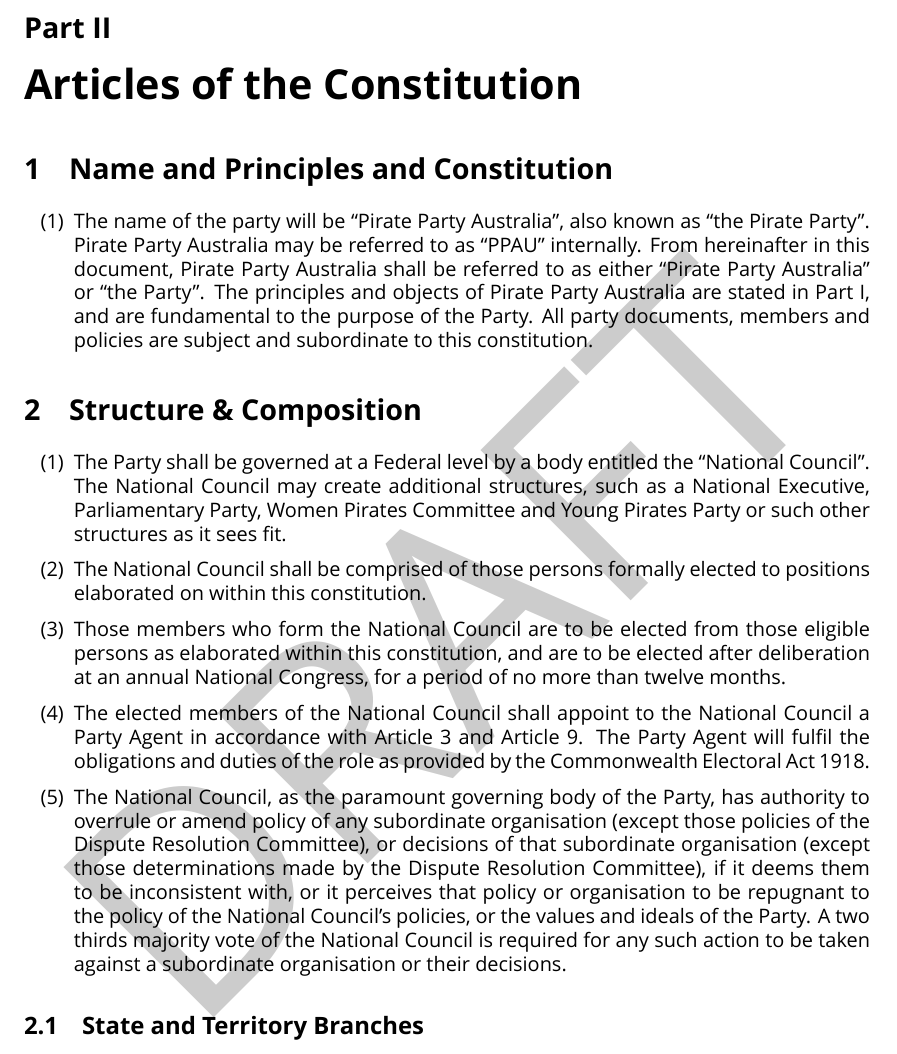
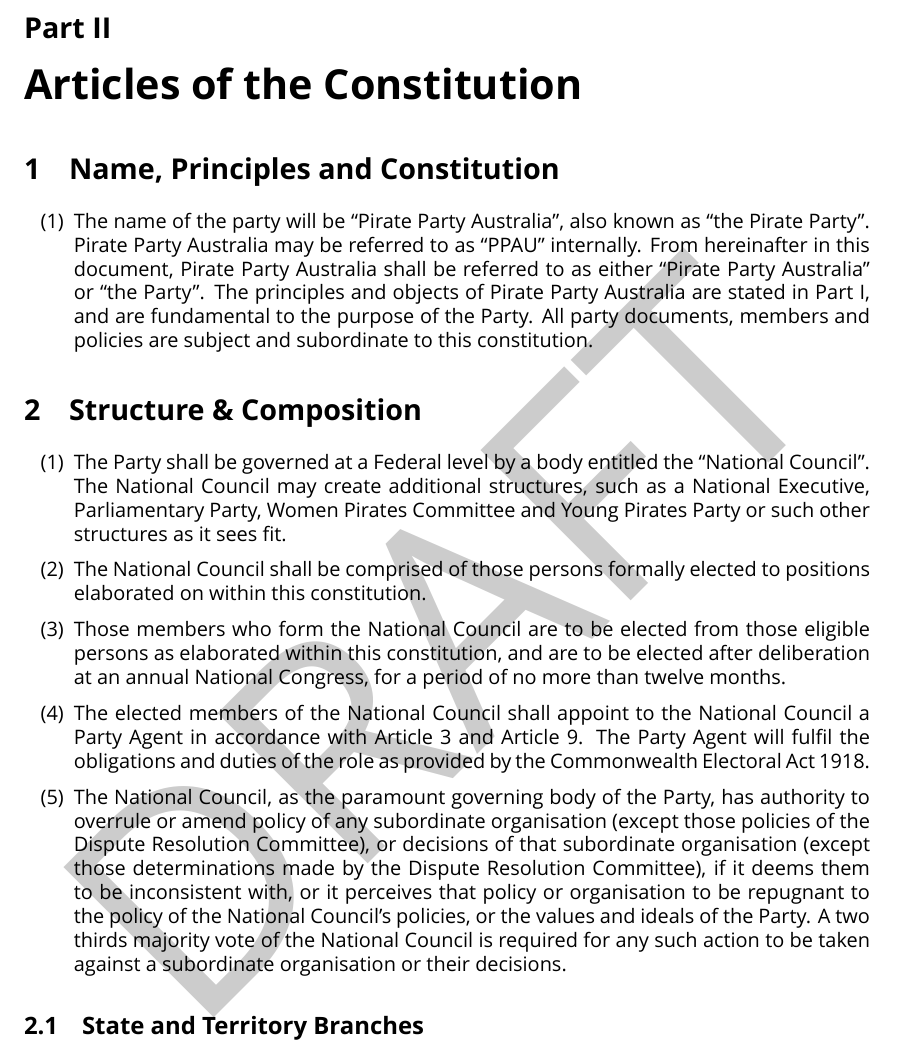
Before and after one commit to ppau/documents, a LaTeX document (constitution.tex): part of page 4 of 14, cut so that both start at the same text. Compiled offline with XeLaTeX.

Commit message:
Pirate Congress 2013 - CAP-11 (missed a bit)

```diff
--- a/constitution.tex
+++ b/constitution.tex
@@ -71,7 +71,7 @@
 
 \part{Articles of the Constitution}
 
-\section{Name and Principles and Constitution}
+\section{Name, Principles and Constitution}
 
 \begin{enumerate}
 \item The name of the party will be ``Pirate Party Australia'', also known as ``the Pirate Party''. Pirate Party Australia may be referred to as ``PPAU'' internally. From hereinafter in this document, Pirate Party Australia shall be referred to as either ``Pirate Party Australia'' or ``the Party''. The principles and objects of Pirate Party Australia are stated in Part I, and are fundamental to the purpose of the Party. All party documents, members and policies are subject and subordinate to this constitution.
```
